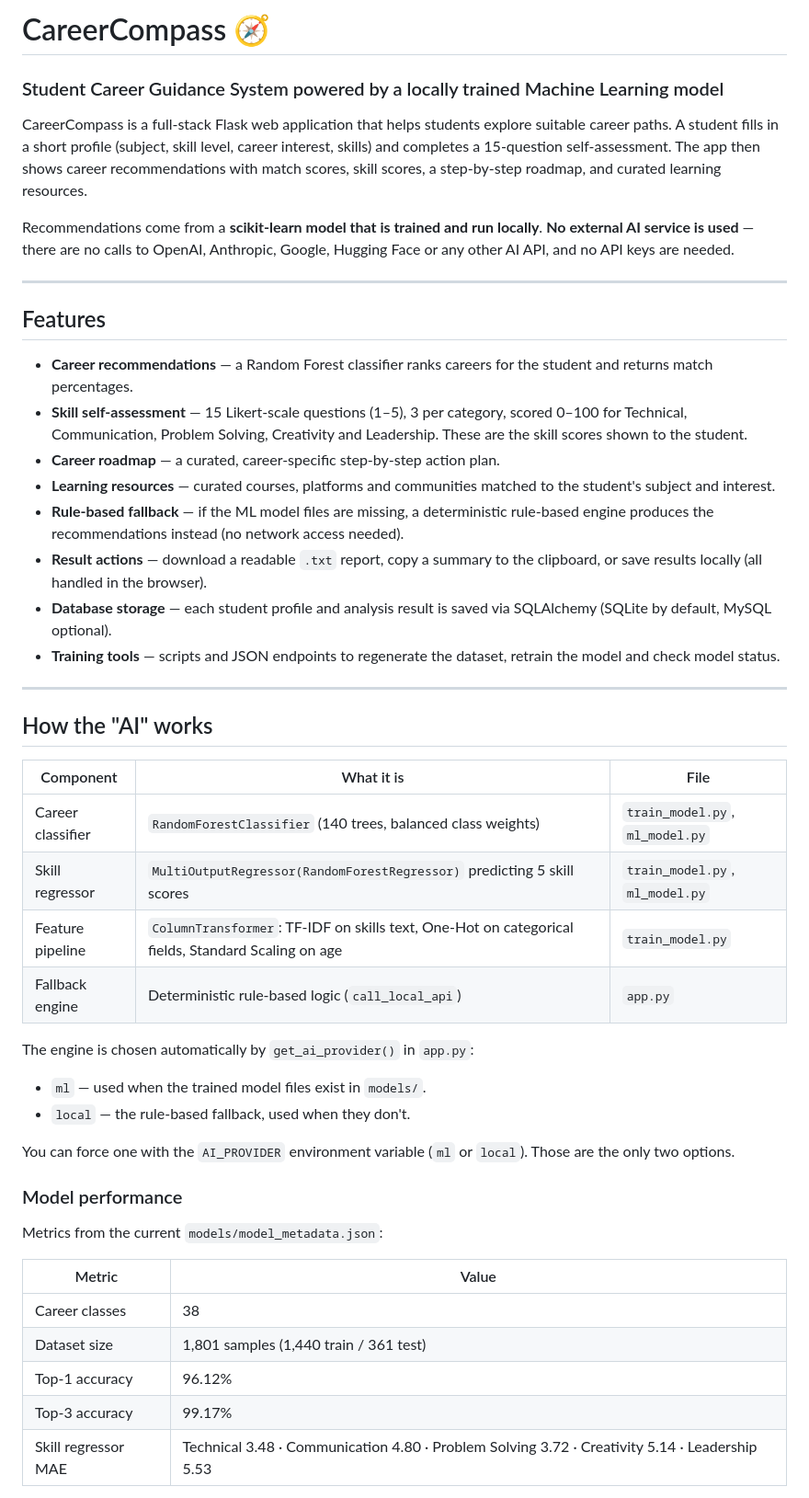
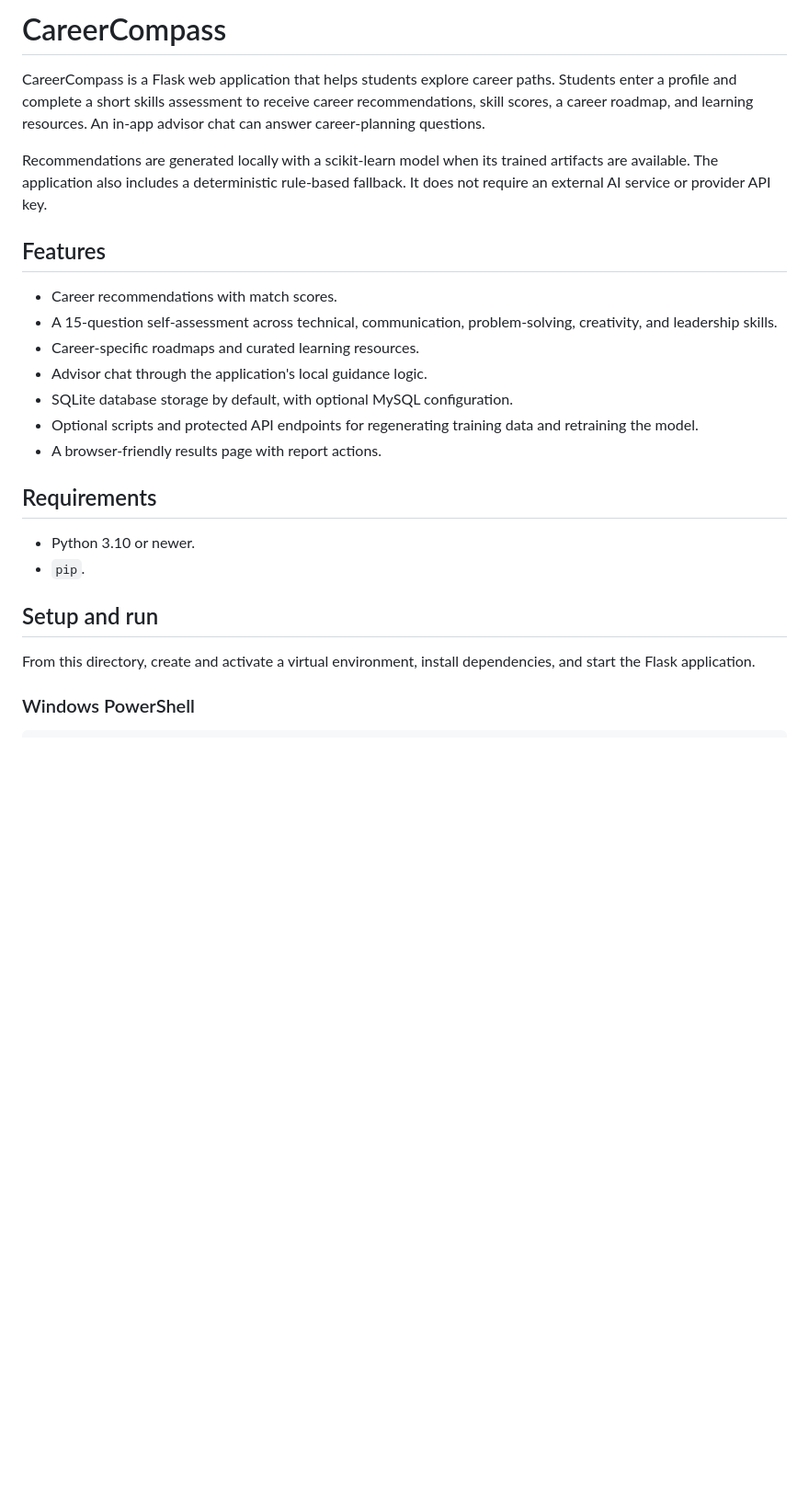
Before and after one commit to shoaibbb7/CareerCompass, a Markdown page: README.md, the part around one of its changes. Shown at 92% size. GitHub-like rendering; blank space fills up the shorter version.

```diff
--- a/README.md
+++ b/README.md
@@ -1,50 +1,27 @@
-# CareerCompass 🧭
-### Student Career Guidance System powered by a locally trained Machine Learning model
+# CareerCompass
 
-CareerCompass is a full-stack Flask web application that helps students explore suitable career paths. A student fills in a short profile (subject, skill level, career interest, skills) and completes a 15-question self-assessment. The app then shows career recommendations with match scores, skill scores, a step-by-step roadmap, and curated learning resources.
+CareerCompass is a Flask web application that helps students explore career paths. Students enter a profile and complete a short skills assessment to receive career recommendations, skill scores, a career roadmap, and learning resources. An in-app advisor chat can answer career-planning questions.
 
-Recommendations come from a **scikit-learn model that is trained and run locally**. **No external AI service is used** — there are no calls to OpenAI, Anthropic, Google, Hugging Face or any other AI API, and no API keys are needed.
-
----
+Recommendations are generated locally with a scikit-learn model when its trained artifacts are available. The application also includes a deterministic rule-based fallback. It does not require an external AI service or provider API key.
 
 ## Features
 
-- **Career recommendations** — a Random Forest classifier ranks careers for the student and returns match percentages.
-- **Skill self-assessment** — 15 Likert-scale questions (1–5), 3 per category, scored 0–100 for Technical, Communication, Problem Solving, Creativity and Leadership. These are the skill scores shown to the student.
-- **Career roadmap** — a curated, career-specific step-by-step action plan.
-- **Learning resources** — curated courses, platforms and communities matched to the student's subject and interest.
-- **Rule-based fallback** — if the ML model files are missing, a deterministic rule-based engine produces the recommendations instead (no network access needed).
-- **Result actions** — download a readable `.txt` report, copy a summary to the clipboard, or save results locally (all handled in the browser).
-- **Database storage** — each student profile and analysis result is saved via SQLAlchemy (SQLite by default, MySQL optional).
-- **Training tools** — scripts and JSON endpoints to regenerate the dataset, retrain the model and check model status.
+- Career recommendations with match scores.
+- A 15-question self-assessment across technical, communication, problem-solving, creativity, and leadership skills.
+- Career-specific roadmaps and curated learning resources.
+- Advisor chat through the application's local guidance logic.
+- SQLite database storage by default, with optional MySQL configuration.
+- Optional scripts and protected API endpoints for regenerating training data and retraining the model.
+- A browser-friendly results page with report actions.
 
----
+## Requirements
 
-## How the "AI" works
+- Python 3.10 or newer.
+- `pip`.
 
-| Component | What it is | File |
-|---|---|---|
-| Career classifier | `RandomForestClassifier` (140 trees, balanced class weights) | `train_model.py`, `ml_model.py` |
-| Skill regressor | `MultiOutputRegressor(RandomForestRegressor)` predicting 5 skill scores | `train_model.py`, `ml_model.py` |
-| Feature pipeline | `ColumnTransformer`: TF-IDF on skills text, One-Hot on categorical fields, Standard Scaling on age | `train_model.py` |
-| Fallback engine | Deterministic rule-based logic (`call_local_api`) | `app.py` |
+## Setup and run
 
-The engine is chosen automatically by `get_ai_provider()` in `app.py`:
+From this directory, create and activate a virtual environment, install dependencies, and start the Flask application.
 
-- `ml` — used when the trained model files exist in `models/`.
-- `local` — the rule-based fallback, used when they don't.
+### Windows PowerShell
 
-You can force one with the `AI_PROVIDER` environment variable (`ml` or `local`). Those are the only two options.
-
-### Model performance
-
-Metrics from the current `models/model_metadata.json`:
-
-| Metric | Value |
-|---|---|
-| Career classes | 38 |
-| Dataset size | 1,801 samples (1,440 train / 361 test) |
-| Top-1 accuracy | 96.12% |
-| Top-3 accuracy | 99.17% |
-| Skill regressor MAE | Technical 3.48 · Communication 4.80 · Problem Solving 3.72 · Creativity 5.14 · Leadership 5.53 |
-
```
Also changed, not shown: other parts of README.md (+86 -108 lines).
